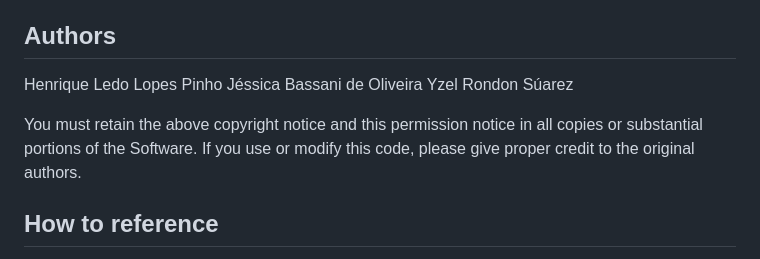
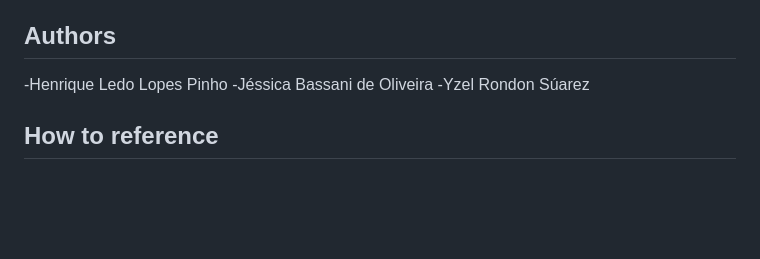
Before and after one commit to GEAAQUA-UEMS/Removal_of_watershed_intersection_by_hierarchical_difference, a Markdown page: README.md, the part around the change. Rendered like a GitHub page; blank space fills up the shorter version.

```diff
--- a/README.md
+++ b/README.md
@@ -3,12 +3,9 @@ Script for QGIS that automates the hierarchical difference of overlapping polygo
 
 ## Authors
 
- Henrique Ledo Lopes Pinho
- Jéssica Bassani de Oliveira
- Yzel Rondon Súarez
-
-You must retain the above copyright notice and this permission notice in all copies or substantial portions of the Software.
-If you use or modify this code, please give proper credit to the original authors.
+ -Henrique Ledo Lopes Pinho
+ -Jéssica Bassani de Oliveira
+ -Yzel Rondon Súarez
 
 ## How to reference
 
```
